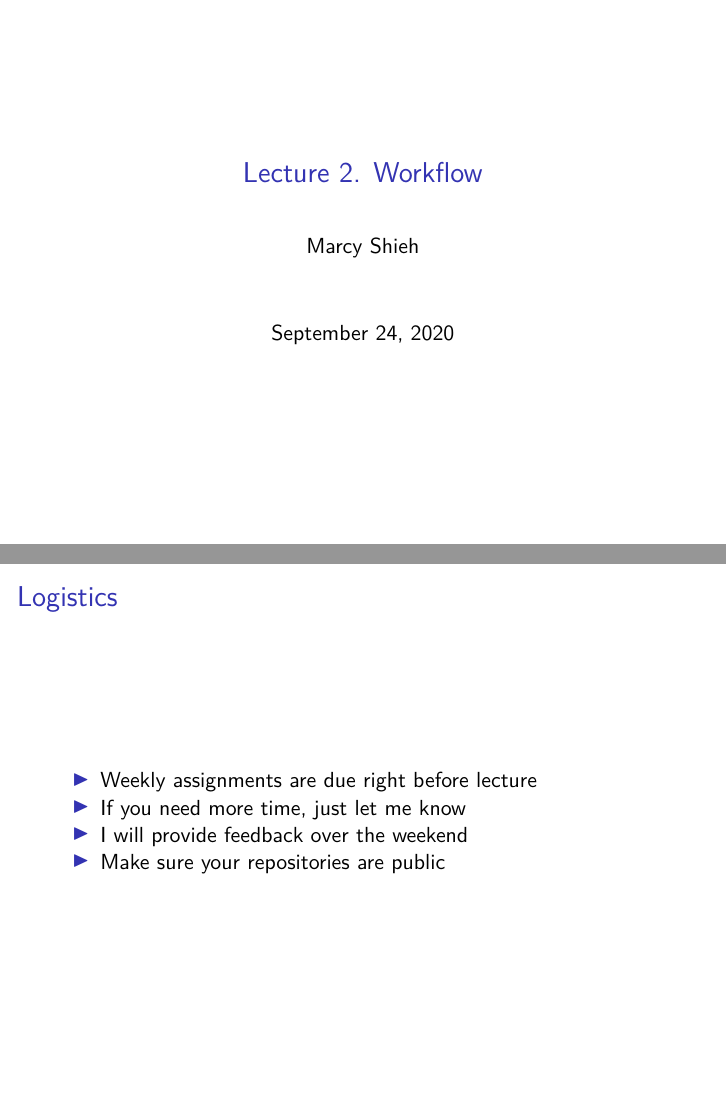
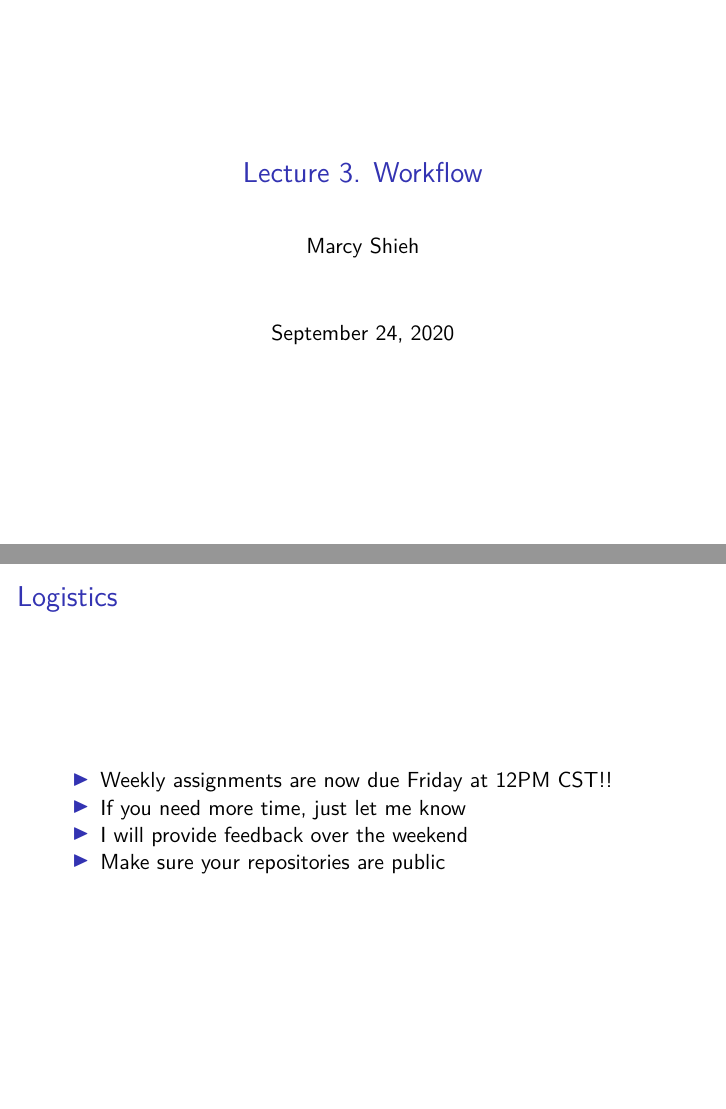
Before and after one commit to marcyshieh/ps811, an R Markdown document (lectures/lecture-3.Rmd): pages 1 and 2 of 7, joined at a grey line. The pictures show the output file lectures/lecture-3.pdf that the author committed with the source.

Commit message:
update logistics

```diff
--- a/lectures/lecture-3.Rmd
+++ b/lectures/lecture-3.Rmd
@@ -1,5 +1,5 @@
 ---
-title: "Lecture 2. Workflow"
+title: "Lecture 3. Workflow"
 author: Marcy Shieh
 date: September 24, 2020
 output: beamer_presentation
@@ -7,7 +7,7 @@ output: beamer_presentation
 
 # Logistics
 
-- Weekly assignments are due right before lecture
+- Weekly assignments are now due Friday at 12PM CST!!
 - If you need more time, just let me know
 - I will provide feedback over the weekend
 - Make sure your repositories are public
```
Also changed, not shown: lectures/lecture-3.pdf, 1 other file.
